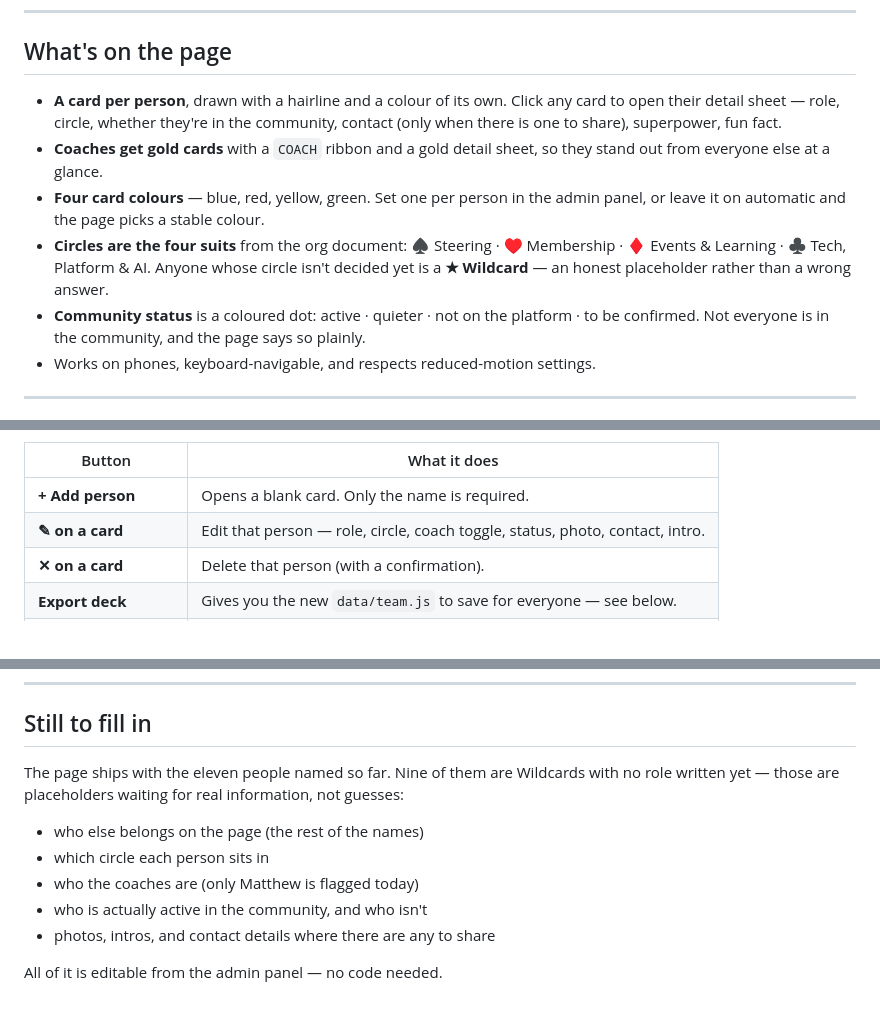
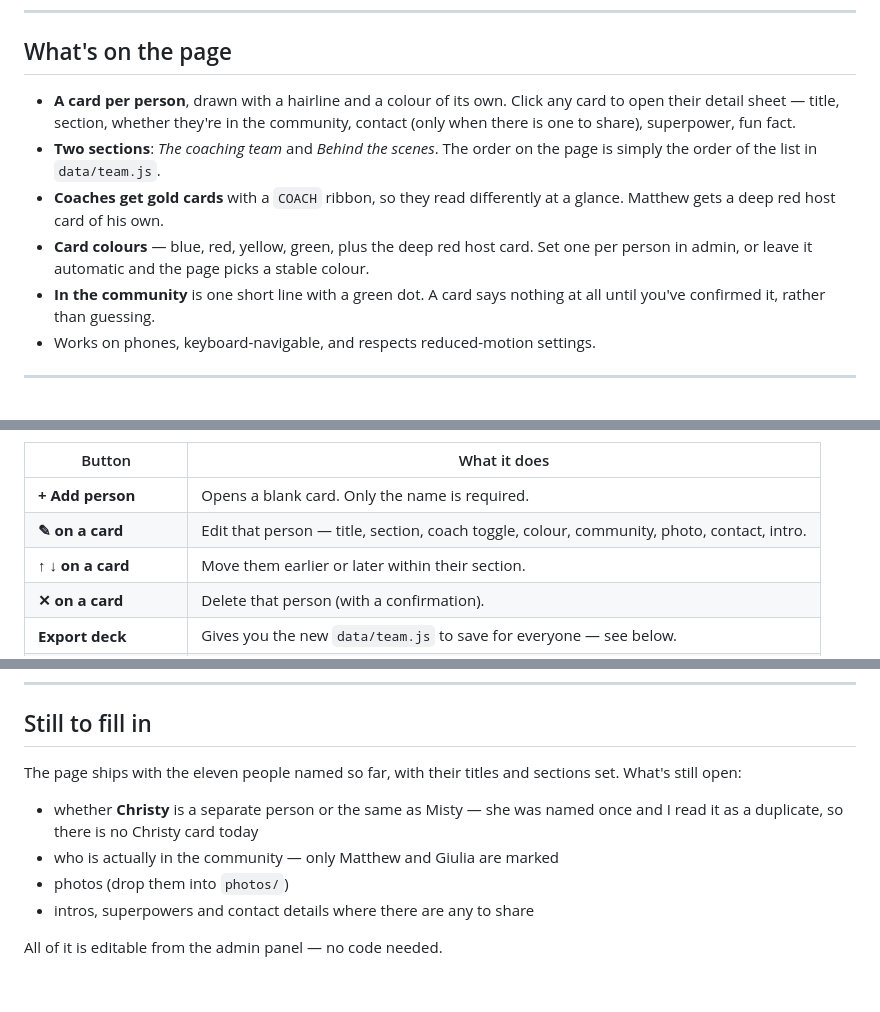
Before and after one commit to GiuliaRobinMay/lesko-help-team-page, a Markdown page: README.md, 3 parts joined by grey strips. GitHub-like rendering.

Commit message:
Bring the README in line with sections, titles and the new admin controls
Co-Authored-By: Claude Opus 5 <noreply@anthropic.com>
Claude-Session: https://claude.ai/code/session_01JxxBVbohzZVE3XXw69XKCP

```diff
--- a/README.md
+++ b/README.md
@@ -19,18 +19,16 @@ data/team.js        THE TEAM — this is the file you edit or export into
 ## What's on the page
 
 * **A card per person**, drawn with a hairline and a colour of its own. Click any
-  card to open their detail sheet — role, circle, whether they're in the community,
-  contact (only when there is one to share), superpower, fun fact.
-* **Coaches get gold cards** with a `COACH` ribbon and a gold detail sheet, so
-  they stand out from everyone else at a glance.
-* **Four card colours** — blue, red, yellow, green. Set one per person in the
-  admin panel, or leave it on automatic and the page picks a stable colour.
-* **Circles are the four suits** from the org document:
-  ♠ Steering · ♥ Membership · ♦ Events & Learning · ♣ Tech, Platform & AI.
-  Anyone whose circle isn't decided yet is a **★ Wildcard** — an honest placeholder
-  rather than a wrong answer.
-* **Community status** is a coloured dot: active · quieter · not on the platform ·
-  to be confirmed. Not everyone is in the community, and the page says so plainly.
+  card to open their detail sheet — title, section, whether they're in the
+  community, contact (only when there is one to share), superpower, fun fact.
+* **Two sections**: *The coaching team* and *Behind the scenes*. The order on the
+  page is simply the order of the list in `data/team.js`.
+* **Coaches get gold cards** with a `COACH` ribbon, so they read differently at a
+  glance. Matthew gets a deep red host card of his own.
+* **Card colours** — blue, red, yellow, green, plus the deep red host card. Set one
+  per person in admin, or leave it automatic and the page picks a stable colour.
+* **In the community** is one short line with a green dot. A card says nothing at
+  all until you've confirmed it, rather than guessing.
 * Works on phones, keyboard-navigable, and respects reduced-motion settings.
 
 ---
@@ -59,7 +57,8 @@ grows a ✎ (edit) and ✕ (delete) button:
 | Button | What it does |
 | --- | --- |
 | **+ Add person** | Opens a blank card. Only the name is required. |
-| **✎ on a card** | Edit that person — role, circle, coach toggle, status, photo, contact, intro. |
+| **✎ on a card** | Edit that person — title, section, coach toggle, colour, community, photo, contact, intro. |
+| **↑ ↓ on a card** | Move them earlier or later within their section. |
 | **✕ on a card** | Delete that person (with a confirmation). |
 | **Export deck** | Gives you the new `data/team.js` to save for everyone — see below. |
 | **Reset to saved file** | Throws away your local edits and reloads `data/team.js`. |
@@ -156,14 +155,13 @@ live at `https://<owner>.github.io/lesko-help-team-page/`.
 
 ## Still to fill in
 
-The page ships with the eleven people named so far. Nine of them are Wildcards with
-no role written yet — those are placeholders waiting for real information, not
-guesses:
+The page ships with the eleven people named so far, with their titles and sections
+set. What's still open:
 
-* who else belongs on the page (the rest of the names)
-* which circle each person sits in
-* who the coaches are (only Matthew is flagged today)
-* who is actually active in the community, and who isn't
-* photos, intros, and contact details where there are any to share
+* whether **Christy** is a separate person or the same as Misty — she was named
+  once and I read it as a duplicate, so there is no Christy card today
+* who is actually in the community — only Matthew and Giulia are marked
+* photos (drop them into `photos/`)
+* intros, superpowers and contact details where there are any to share
 
 All of it is editable from the admin panel — no code needed.
```
